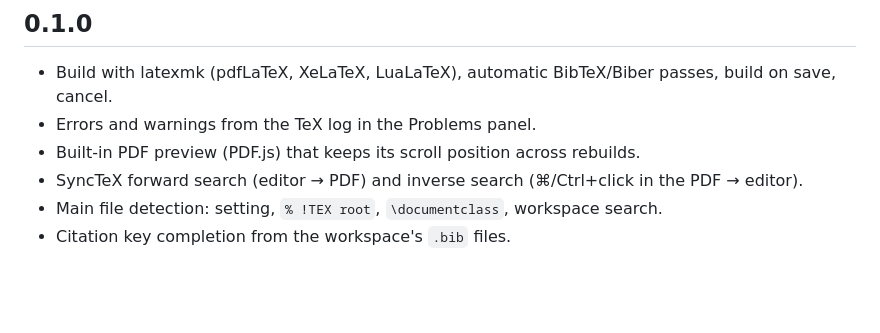
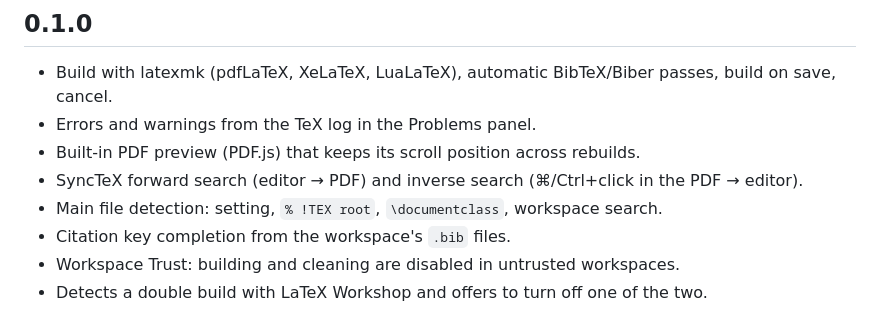
Before and after one commit to tansuasici/Overtex, a Markdown page: CHANGELOG.md, the part around the change. Drawn GitHub-style; blank space fills up the shorter version.

```diff
--- a/CHANGELOG.md
+++ b/CHANGELOG.md
@@ -8,3 +8,5 @@
 - SyncTeX forward search (editor → PDF) and inverse search (⌘/Ctrl+click in the PDF → editor).
 - Main file detection: setting, `% !TEX root`, `\documentclass`, workspace search.
 - Citation key completion from the workspace's `.bib` files.
+- Workspace Trust: building and cleaning are disabled in untrusted workspaces.
+- Detects a double build with LaTeX Workshop and offers to turn off one of the two.
```
Also changed, not shown: README.md (+7 -1 lines), media/icon.png (added), 3 other files.
